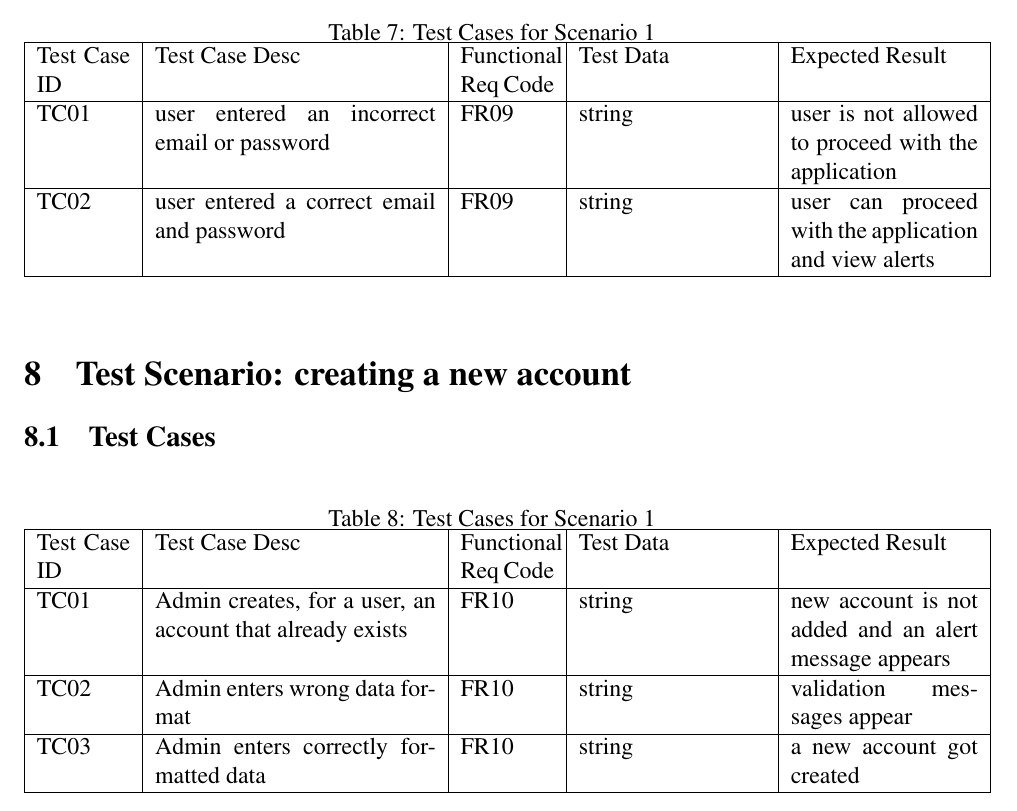
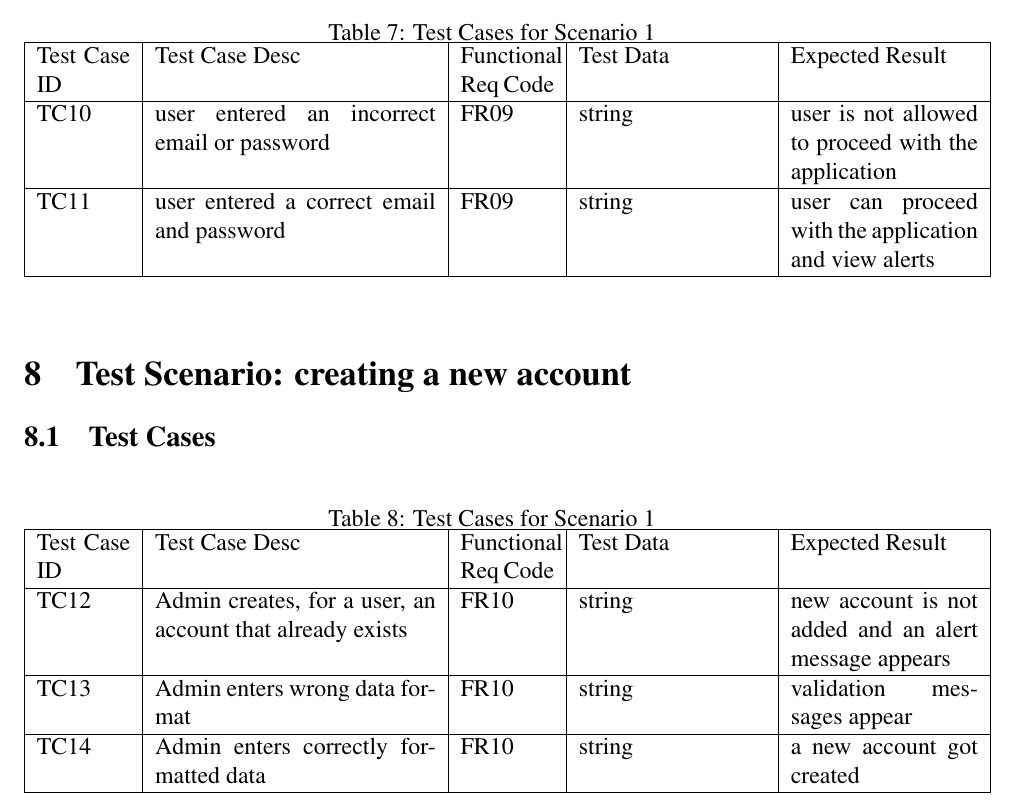
Before and after one commit to SandraFW/intelligent-Surveillance-for-smart-cities, a LaTeX document (Test Plan Document template-1/main.tex): part of page 6 of 6, cut so that both start at the same text. Compiled offline with pdfLaTeX.

Commit message:
Update main.tex

```diff
--- a/Test Plan Document template-1/main.tex
+++ b/Test Plan Document template-1/main.tex
@@ -145,8 +141,8 @@
 \begin{tabular}{|p{0.1\linewidth}|p{0.3\linewidth}|p{0.1\linewidth}|p{0.2\linewidth}|p{0.2\linewidth}|}
 \hline
 Test Case ID & Test Case Desc & Functional Req Code & Test Data & Expected Result \\ \hline
-TC01  & user entered an incorrect email or password & FR09 & string   & user is not allowed to proceed with the application               \\ \hline
-TC02 & user entered a correct email and password   & FR09    &  string      &  user can proceed with the application and view alerts          \\ \hline
+TC10  & user entered an incorrect email or password & FR09 & string   & user is not allowed to proceed with the application               \\ \hline
+TC11 & user entered a correct email and password   & FR09    &  string      &  user can proceed with the application and view alerts          \\ \hline
 
 \end{tabular}
 \end{table}
@@ -159,9 +155,9 @@
 \begin{tabular}{|p{0.1\linewidth}|p{0.3\linewidth}|p{0.1\linewidth}|p{0.2\linewidth}|p{0.2\linewidth}|}
 \hline
 Test Case ID & Test Case Desc & Functional Req Code & Test Data & Expected Result \\ \hline
-TC01  & Admin creates, for a user, an account that already exists & FR10 & string   & new account is not added and an alert message appears               \\ \hline
-TC02 & Admin enters wrong data format   & FR10    &  string      &  validation messages appear         \\ \hline
-TC03 & Admin enters correctly formatted data   & FR10    &  string      &  a new account got created         \\ \hline
+TC12  & Admin creates, for a user, an account that already exists & FR10 & string   & new account is not added and an alert message appears               \\ \hline
+TC13 & Admin enters wrong data format   & FR10    &  string      &  validation messages appear         \\ \hline
+TC14 & Admin enters correctly formatted data   & FR10    &  string      &  a new account got created         \\ \hline
 
 \end{tabular}
 \end{table}
```
Also changed, not shown: Test Plan Document template-1/main.tex (20 more changed lines).
